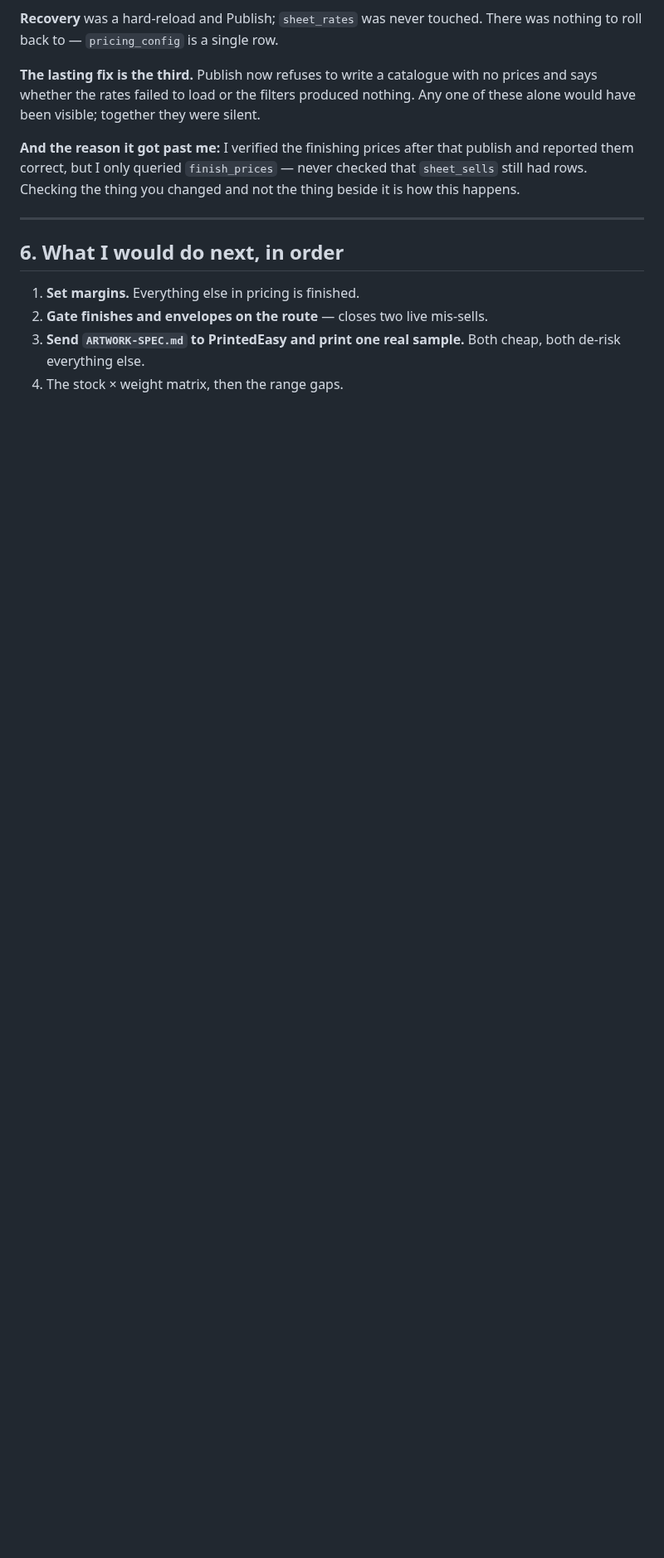
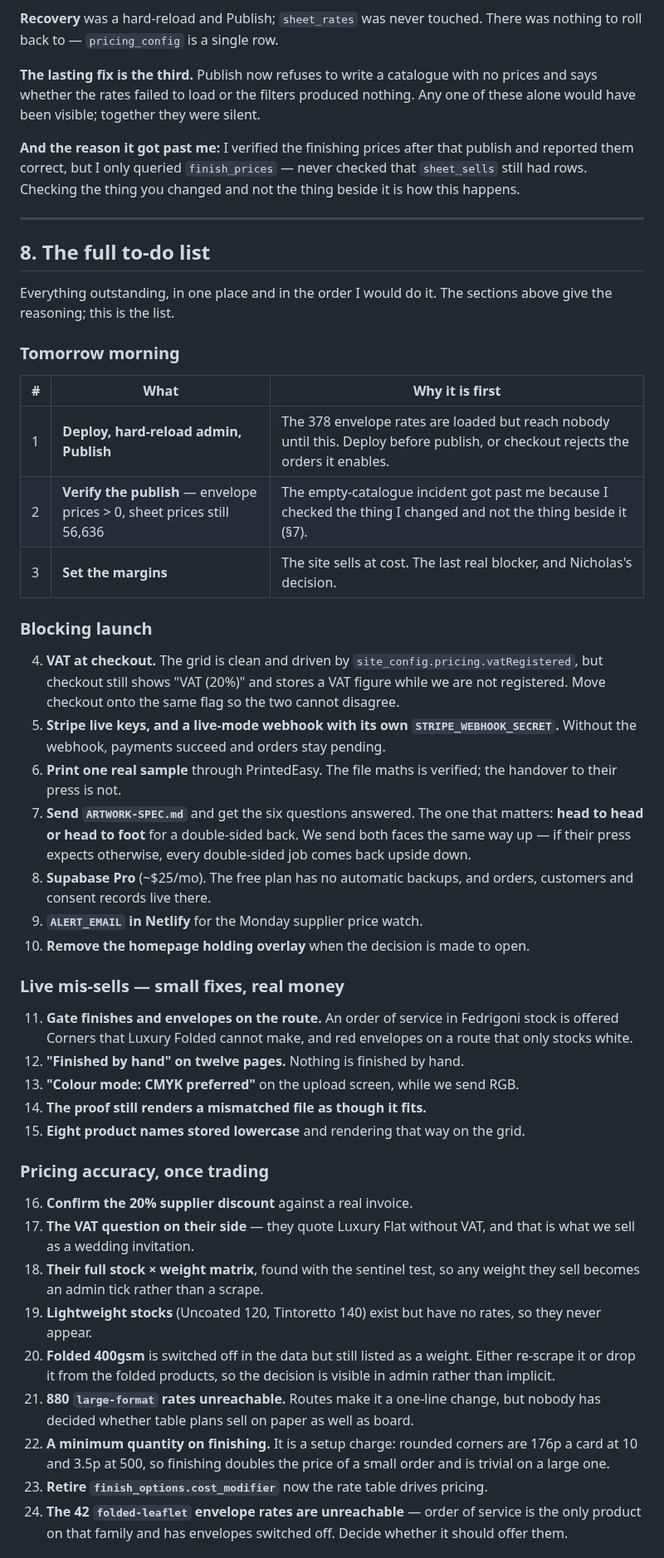
Before and after one commit to nicholasdlgreen/invitations-site, a Markdown page: docs/STATUS.md, the part around one of its changes. Shown at 83% size. GitHub-like rendering; blank space fills up the shorter version.

```diff
--- a/docs/STATUS.md
+++ b/docs/STATUS.md
@@ -235,10 +251,68 @@ not the thing beside it is how this happens.
 
 ---
 
-## 6. What I would do next, in order
+## 8. The full to-do list
 
-1. **Set margins.** Everything else in pricing is finished.
-2. **Gate finishes and envelopes on the route** — closes two live mis-sells.
-3. **Send `ARTWORK-SPEC.md` to PrintedEasy and print one real sample.** Both
-   cheap, both de-risk everything else.
-4. The stock × weight matrix, then the range gaps.
+Everything outstanding, in one place and in the order I would do it. The
+sections above give the reasoning; this is the list.
+
+### Tomorrow morning
+
+| # | What | Why it is first |
+|---|---|---|
+| 1 | **Deploy, hard-reload admin, Publish** | The 378 envelope rates are loaded but reach nobody until this. Deploy before publish, or checkout rejects the orders it enables. |
+| 2 | **Verify the publish** — envelope prices > 0, sheet prices still 56,636 | The empty-catalogue incident got past me because I checked the thing I changed and not the thing beside it (§7). |
+| 3 | **Set the margins** | The site sells at cost. The last real blocker, and Nicholas's decision. |
+
+### Blocking launch
+
+4. **VAT at checkout.** The grid is clean and driven by
+   `site_config.pricing.vatRegistered`, but checkout still shows "VAT (20%)"
+   and stores a VAT figure while we are not registered. Move checkout onto the
+   same flag so the two cannot disagree.
+5. **Stripe live keys, and a live-mode webhook with its own
+   `STRIPE_WEBHOOK_SECRET`.** Without the webhook, payments succeed and orders
+   stay pending.
+6. **Print one real sample** through PrintedEasy. The file maths is verified;
+   the handover to their press is not.
+7. **Send `ARTWORK-SPEC.md`** and get the six questions answered. The one that
+   matters: **head to head or head to foot** for a double-sided back. We send
+   both faces the same way up — if their press expects otherwise, every
+   double-sided job comes back upside down.
+8. **Supabase Pro** (~$25/mo). The free plan has no automatic backups, and
+   orders, customers and consent records live there.
+9. **`ALERT_EMAIL` in Netlify** for the Monday supplier price watch.
+10. **Remove the homepage holding overlay** when the decision is made to open.
+
+### Live mis-sells — small fixes, real money
+
+11. **Gate finishes and envelopes on the route.** An order of service in
+    Fedrigoni stock is offered Corners that Luxury Folded cannot make, and red
+    envelopes on a route that only stocks white.
+12. **"Finished by hand" on twelve pages.** Nothing is finished by hand.
+13. **"Colour mode: CMYK preferred"** on the upload screen, while we send RGB.
+14. **The proof still renders a mismatched file as though it fits.**
+15. **Eight product names stored lowercase** and rendering that way on the grid.
+
+### Pricing accuracy, once trading
+
+16. **Confirm the 20% supplier discount** against a real invoice.
+17. **The VAT question on their side** — they quote Luxury Flat without VAT, and
+    that is what we sell as a wedding invitation.
+18. **Their full stock × weight matrix**, found with the sentinel test, so any
+    weight they sell becomes an admin tick rather than a scrape.
+19. **Lightweight stocks** (Uncoated 120, Tintoretto 140) exist but have no
+    rates, so they never appear.
+20. **Folded 400gsm** is switched off in the data but still listed as a weight.
+    Either re-scrape it or drop it from the folded products, so the decision is
+    visible in admin rather than implicit.
+21. **880 `large-format` rates unreachable.** Routes make it a one-line change,
+    but nobody has decided whether table plans sell on paper as well as board.
+22. **A minimum quantity on finishing.** It is a setup charge: rounded corners
+    are 176p a card at 10 and 3.5p at 500, so finishing doubles the price of a
+    small order and is trivial on a large one.
+23. **Retire `finish_options.cost_modifier`** now the rate table drives pricing.
+24. **The 42 `folded-leaflet` envelope rates are unreachable** — order of
+    service is the only product on that family and has envelopes switched off.
+    Decide whether it should offer them.
+
```
Also changed, not shown: other parts of docs/STATUS.md (+46 -12 lines).
